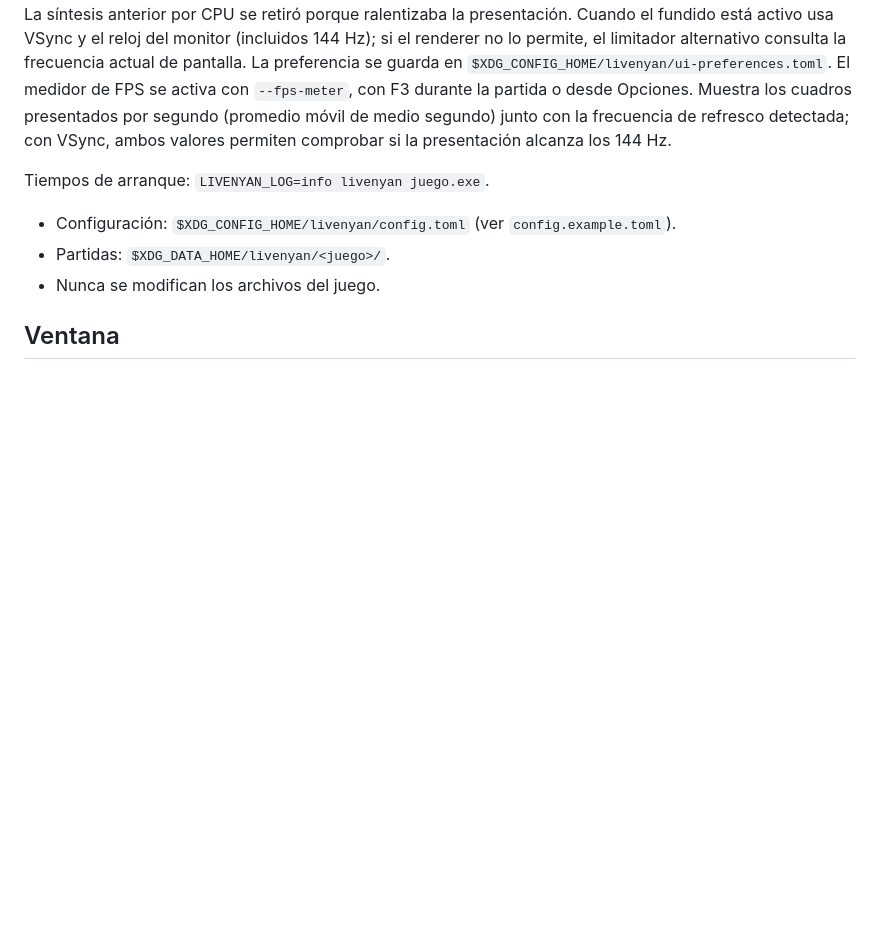
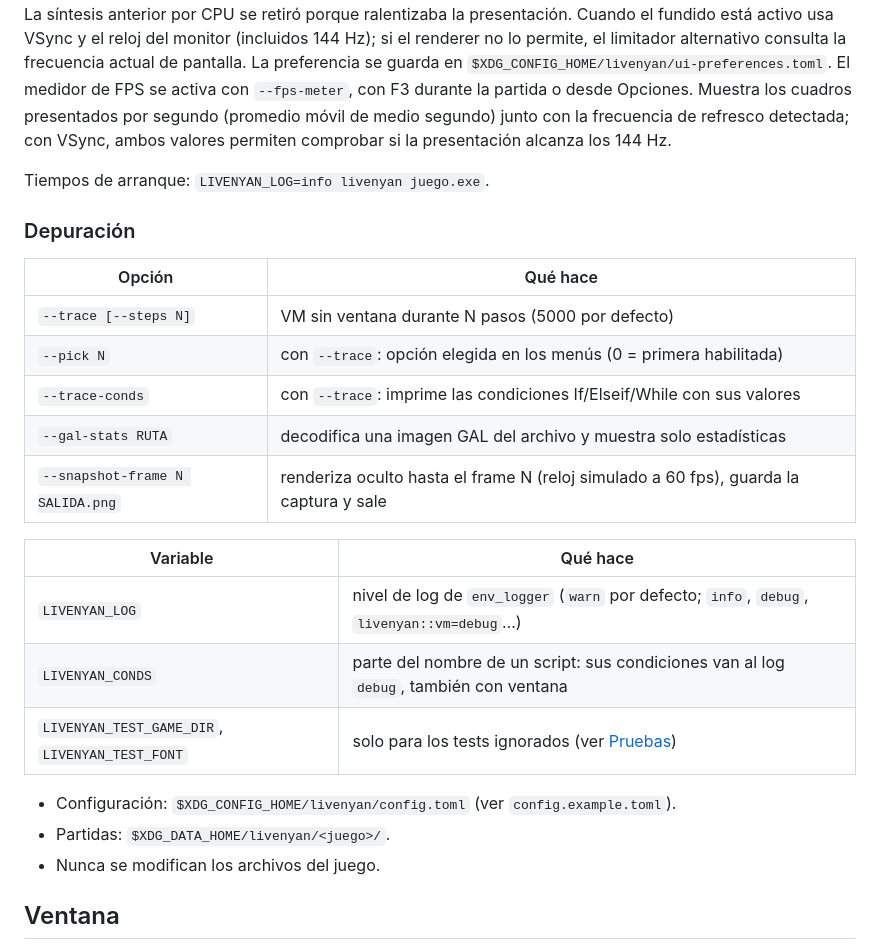
Before and after one commit to GeMu404/livenyan, a Markdown page: README.md, the part around the change. GitHub-like rendering; blank space fills up the shorter version.

Commit message:
docs: documentar opciones de depuración y variables de entorno
--gal-stats, --pick, --trace-conds y --snapshot-frame solo aparecían
en --help, y LIVENYAN_CONDS solo en el código. Se reúnen en una tabla
junto a LIVENYAN_LOG y las variables de los tests.

```diff
--- a/README.md
+++ b/README.md
@@ -102,6 +102,22 @@ refresco detectada; con VSync, ambos valores permiten comprobar si la presentaci
 
 Tiempos de arranque: `LIVENYAN_LOG=info livenyan juego.exe`.
 
+### Depuración
+
+| Opción | Qué hace |
+|---|---|
+| `--trace [--steps N]` | VM sin ventana durante N pasos (5000 por defecto) |
+| `--pick N` | con `--trace`: opción elegida en los menús (0 = primera habilitada) |
+| `--trace-conds` | con `--trace`: imprime las condiciones If/Elseif/While con sus valores |
+| `--gal-stats RUTA` | decodifica una imagen GAL del archivo y muestra solo estadísticas |
+| `--snapshot-frame N SALIDA.png` | renderiza oculto hasta el frame N (reloj simulado a 60 fps), guarda la captura y sale |
+
+| Variable | Qué hace |
+|---|---|
+| `LIVENYAN_LOG` | nivel de log de `env_logger` (`warn` por defecto; `info`, `debug`, `livenyan::vm=debug`…) |
+| `LIVENYAN_CONDS` | parte del nombre de un script: sus condiciones van al log `debug`, también con ventana |
+| `LIVENYAN_TEST_GAME_DIR`, `LIVENYAN_TEST_FONT` | solo para los tests ignorados (ver [Pruebas](#pruebas)) |
+
 - Configuración: `$XDG_CONFIG_HOME/livenyan/config.toml` (ver `config.example.toml`).
 - Partidas: `$XDG_DATA_HOME/livenyan/<juego>/`.
 - Nunca se modifican los archivos del juego.
```
